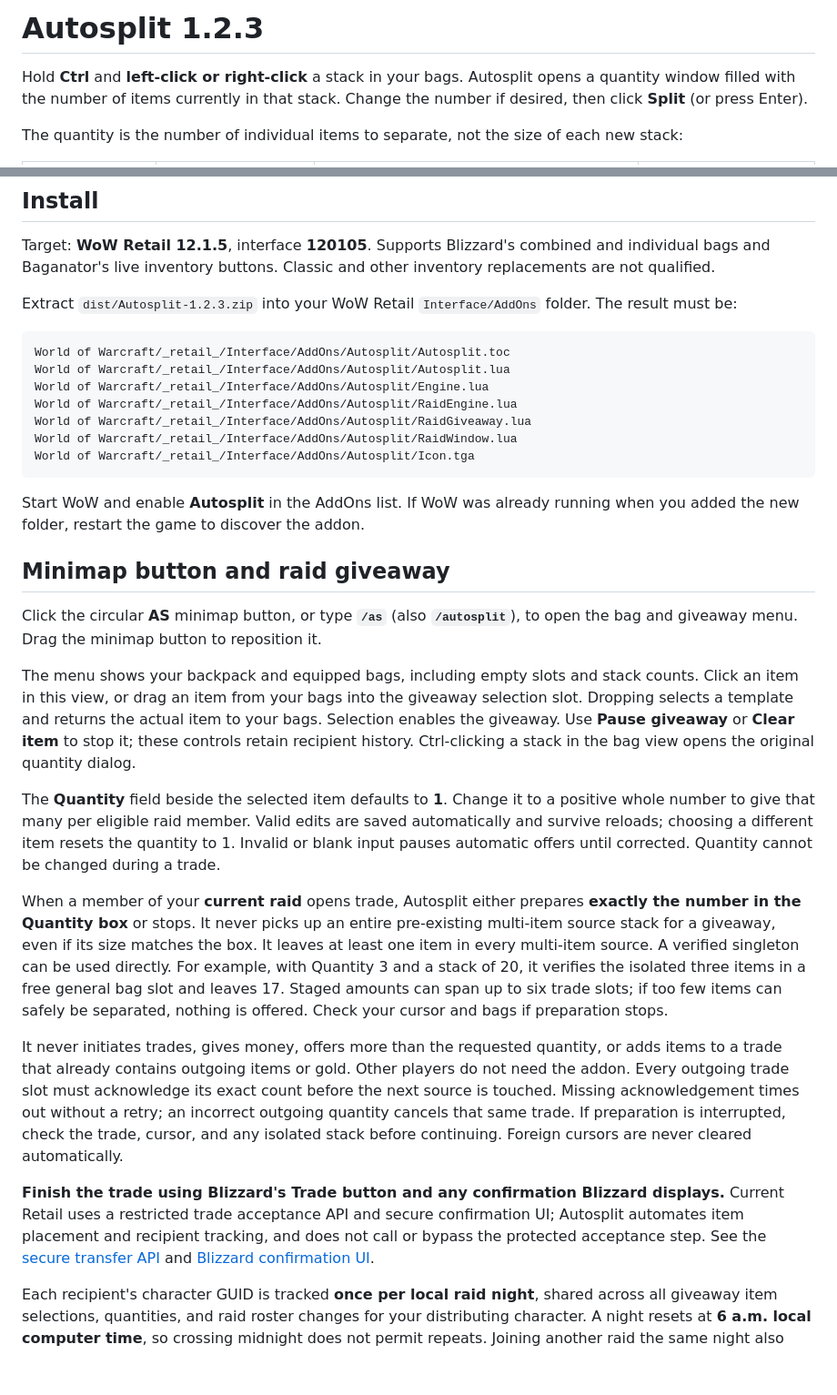
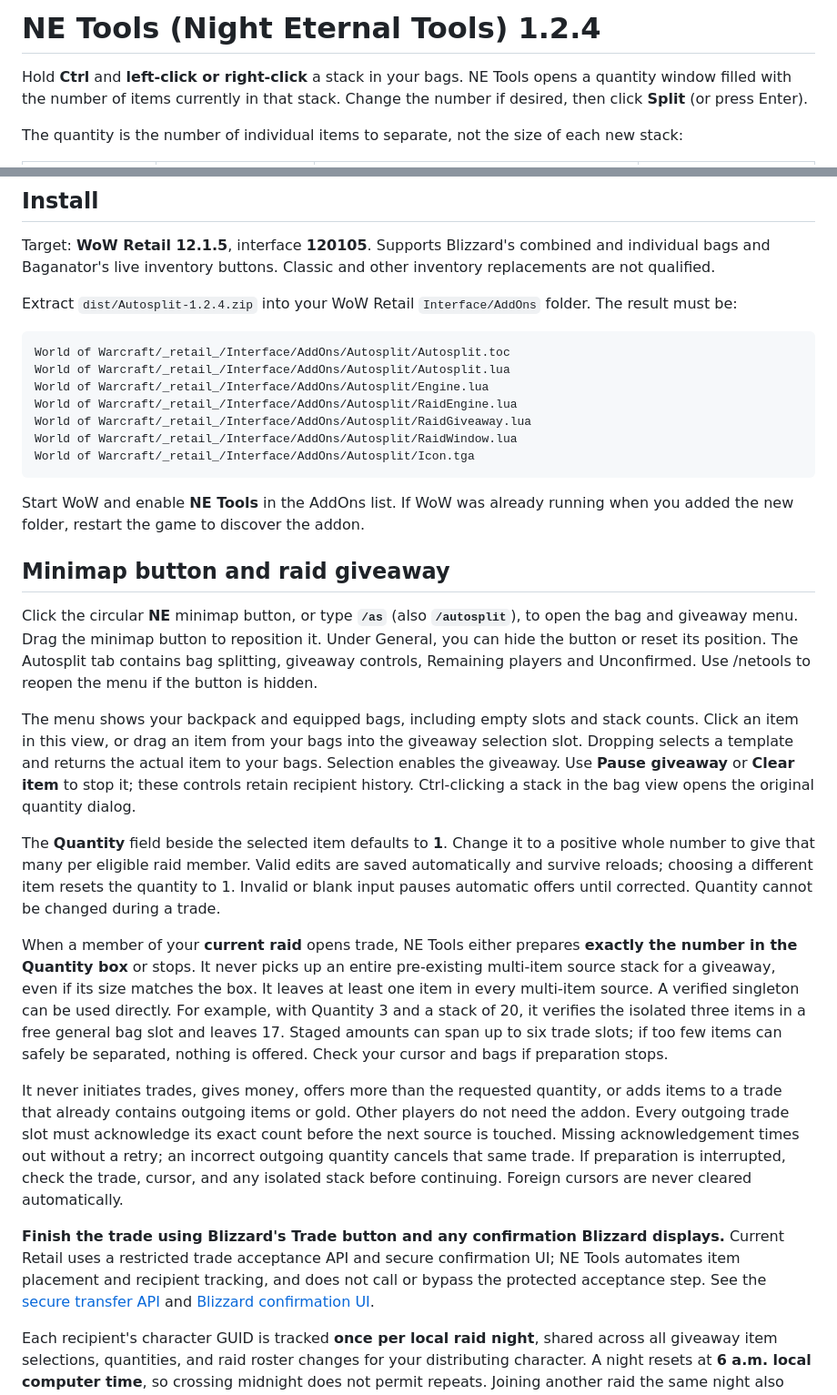
Before and after one commit to dhmillar/Autosplit, a Markdown page: Autosplit/README.md, 2 parts joined by grey strips. Shown at 91% size. Rendered like a GitHub page; blank space fills up the shorter version.

````diff
--- a/Autosplit/README.md
+++ b/Autosplit/README.md
@@ -1,6 +1,6 @@
-# Autosplit 1.2.3
+# NE Tools (Night Eternal Tools) 1.2.4
 
-Hold **Ctrl** and **left-click or right-click** a stack in your bags. Autosplit opens a quantity window filled with the number of items currently in that stack. Change the number if desired, then click **Split** (or press Enter).
+Hold **Ctrl** and **left-click or right-click** a stack in your bags. NE Tools opens a quantity window filled with the number of items currently in that stack. Change the number if desired, then click **Split** (or press Enter).
 
 The quantity is the number of individual items to separate, not the size of each new stack:
 
@@ -16,7 +16,7 @@ For a full split, the final item stays in the original slot. The default quantit
 
 Target: **WoW Retail 12.1.5**, interface **120105**. Supports Blizzard's combined and individual bags and Baganator's live inventory buttons. Classic and other inventory replacements are not qualified.
 
-Extract `dist/Autosplit-1.2.3.zip` into your WoW Retail `Interface/AddOns` folder. The result must be:
+Extract `dist/Autosplit-1.2.4.zip` into your WoW Retail `Interface/AddOns` folder. The result must be:
 
 ```text
 World of Warcraft/_retail_/Interface/AddOns/Autosplit/Autosplit.toc
@@ -28,21 +28,21 @@ World of Warcraft/_retail_/Interface/AddOns/Autosplit/RaidWindow.lua
 World of Warcraft/_retail_/Interface/AddOns/Autosplit/Icon.tga
 ```
 
-Start WoW and enable **Autosplit** in the AddOns list. If WoW was already running when you added the new folder, restart the game to discover the addon.
+Start WoW and enable **NE Tools** in the AddOns list. If WoW was already running when you added the new folder, restart the game to discover the addon.
 
 ## Minimap button and raid giveaway
 
-Click the circular **AS** minimap button, or type **`/as`** (also **`/autosplit`**), to open the bag and giveaway menu. Drag the minimap button to reposition it.
+Click the circular **NE** minimap button, or type **`/as`** (also **`/autosplit`**), to open the bag and giveaway menu. Drag the minimap button to reposition it. Under General, you can hide the button or reset its position. The Autosplit tab contains bag splitting, giveaway controls, Remaining players and Unconfirmed. Use /netools to reopen the menu if the button is hidden.
 
 The menu shows your backpack and equipped bags, including empty slots and stack counts. Click an item in this view, or drag an item from your bags into the giveaway selection slot. Dropping selects a template and returns the actual item to your bags. Selection enables the giveaway. Use **Pause giveaway** or **Clear item** to stop it; these controls retain recipient history. Ctrl-clicking a stack in the bag view opens the original quantity dialog.
 
 The **Quantity** field beside the selected item defaults to **1**. Change it to a positive whole number to give that many per eligible raid member. Valid edits are saved automatically and survive reloads; choosing a different item resets the quantity to 1. Invalid or blank input pauses automatic offers until corrected. Quantity cannot be changed during a trade.
 
-When a member of your **current raid** opens trade, Autosplit either prepares **exactly the number in the Quantity box** or stops. It never picks up an entire pre-existing multi-item source stack for a giveaway, even if its size matches the box. It leaves at least one item in every multi-item source. A verified singleton can be used directly. For example, with Quantity 3 and a stack of 20, it verifies the isolated three items in a free general bag slot and leaves 17. Staged amounts can span up to six trade slots; if too few items can safely be separated, nothing is offered. Check your cursor and bags if preparation stops.
+When a member of your **current raid** opens trade, NE Tools either prepares **exactly the number in the Quantity box** or stops. It never picks up an entire pre-existing multi-item source stack for a giveaway, even if its size matches the box. It leaves at least one item in every multi-item source. A verified singleton can be used directly. For example, with Quantity 3 and a stack of 20, it verifies the isolated three items in a free general bag slot and leaves 17. Staged amounts can span up to six trade slots; if too few items can safely be separated, nothing is offered. Check your cursor and bags if preparation stops.
 
 It never initiates trades, gives money, offers more than the requested quantity, or adds items to a trade that already contains outgoing items or gold. Other players do not need the addon. Every outgoing trade slot must acknowledge its exact count before the next source is touched. Missing acknowledgement times out without a retry; an incorrect outgoing quantity cancels that same trade. If preparation is interrupted, check the trade, cursor, and any isolated stack before continuing. Foreign cursors are never cleared automatically.
 
-**Finish the trade using Blizzard's Trade button and any confirmation Blizzard displays.** Current Retail uses a restricted trade acceptance API and secure confirmation UI; Autosplit automates item placement and recipient tracking, and does not call or bypass the protected acceptance step. See the [secure transfer API](https://github.com/Gethe/wow-ui-source/blob/live/Interface/AddOns/Blizzard_APIDocumentationGenerated/SecureTransferDocumentation.lua) and [Blizzard confirmation UI](https://github.com/Gethe/wow-ui-source/blob/live/Interface/AddOns/Blizzard_SecureTransferUI/Blizzard_SecureTransferUI.lua).
+**Finish the trade using Blizzard's Trade button and any confirmation Blizzard displays.** Current Retail uses a restricted trade acceptance API and secure confirmation UI; NE Tools automates item placement and recipient tracking, and does not call or bypass the protected acceptance step. See the [secure transfer API](https://github.com/Gethe/wow-ui-source/blob/live/Interface/AddOns/Blizzard_APIDocumentationGenerated/SecureTransferDocumentation.lua) and [Blizzard confirmation UI](https://github.com/Gethe/wow-ui-source/blob/live/Interface/AddOns/Blizzard_SecureTransferUI/Blizzard_SecureTransferUI.lua).
 
 Each recipient's character GUID is tracked **once per local raid night**, shared across all giveaway item selections, quantities, and raid roster changes for your distributing character. A night resets at **6 a.m. local computer time**, so crossing midnight does not permit repeats. Joining another raid the same night also preserves the no-repeat record. The selected item, quantity, enabled state, minimap position, and recipient ledger are retained through normal reloads and relogs through `AutosplitCharDB` (per character), at WoW's normal save boundaries. This is not crash-proof disk persistence. Seven recent nights are retained.
 
````
Also changed, not shown: other parts of Autosplit/README.md (+2 -2 lines), README.md (+4 -4 lines), assets/ne-tools-icon.png (added), 5 other files.
